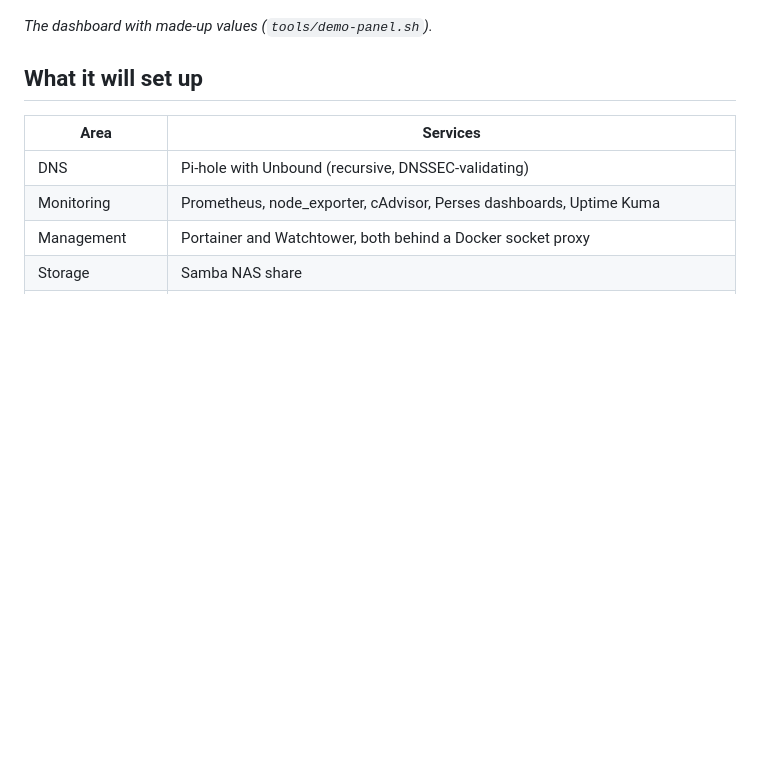
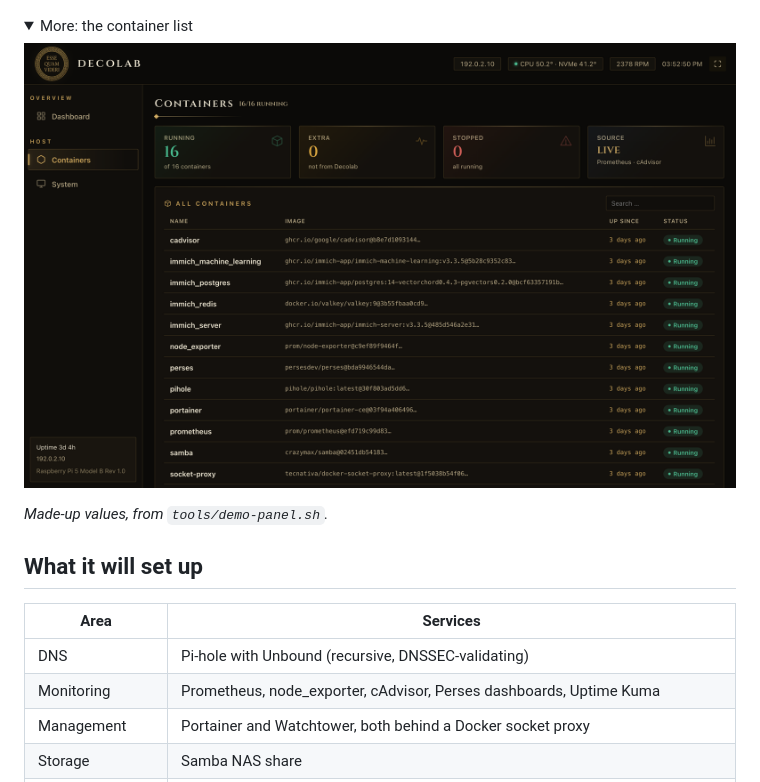
Before and after one commit to DanielEnki420/decolab, a Markdown page: README.md, the part around the change. GitHub-like rendering; pictures changed too: docs/images/containers.png (added); folded sections open; blank space fills up the shorter version.

```diff
--- a/README.md
+++ b/README.md
@@ -16,7 +16,14 @@ container is up. Defaults are hardened. The dashboard has an Art Deco look.
 
 ![The Decolab dashboard: apps, CPU, RAM, disk, temperatures, monitoring, network and fan of a Raspberry Pi 5](docs/images/dashboard.png)
 
-*The dashboard with made-up values (`tools/demo-panel.sh`).*
+<details>
+<summary>More: the container list</summary>
+
+![The container list: every container with its image, pinned by digest, how long it has been running and its state](docs/images/containers.png)
+
+</details>
+
+*Made-up values, from `tools/demo-panel.sh`.*
 
 ## What it will set up
 
```
Also changed, not shown: README.de.md (+8 -1 lines), 5 other files.
